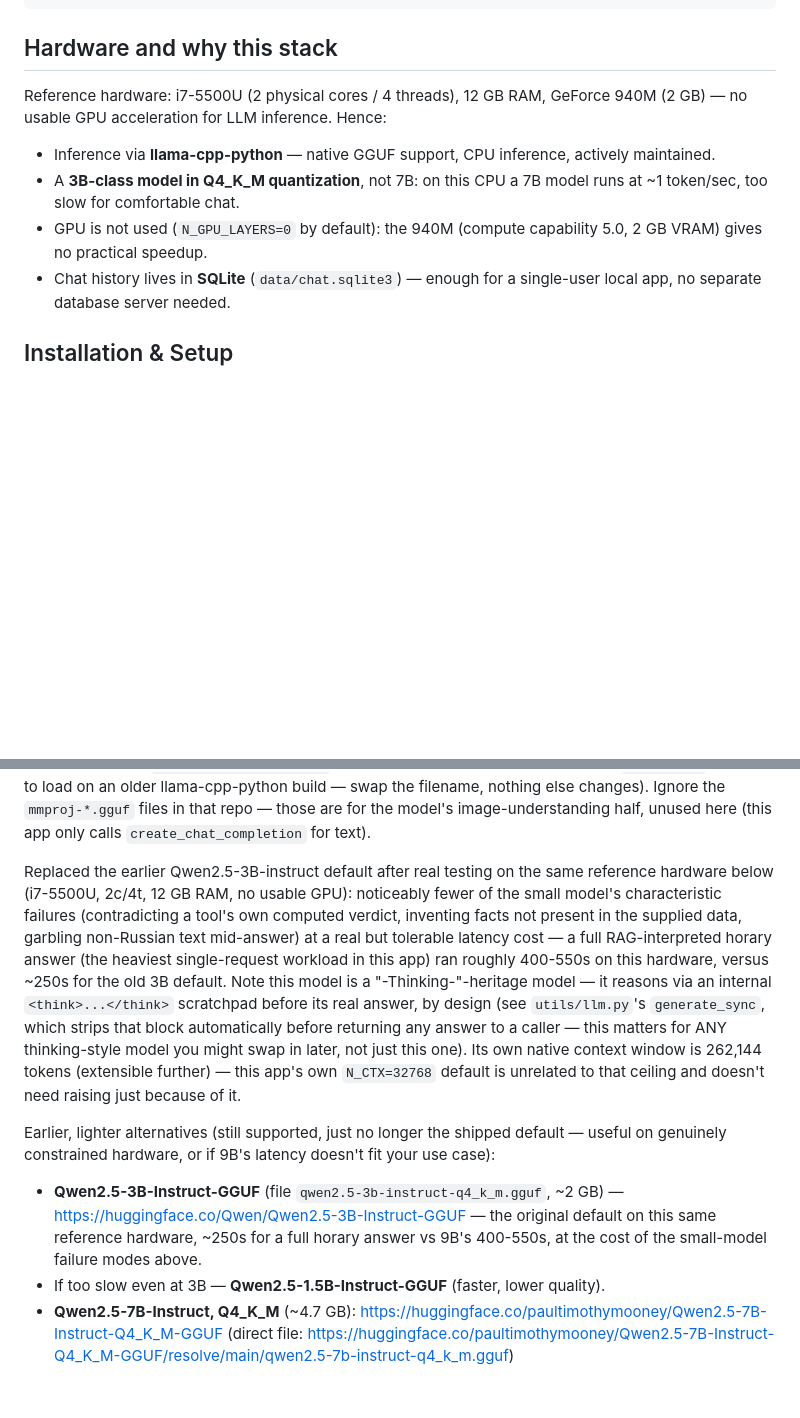
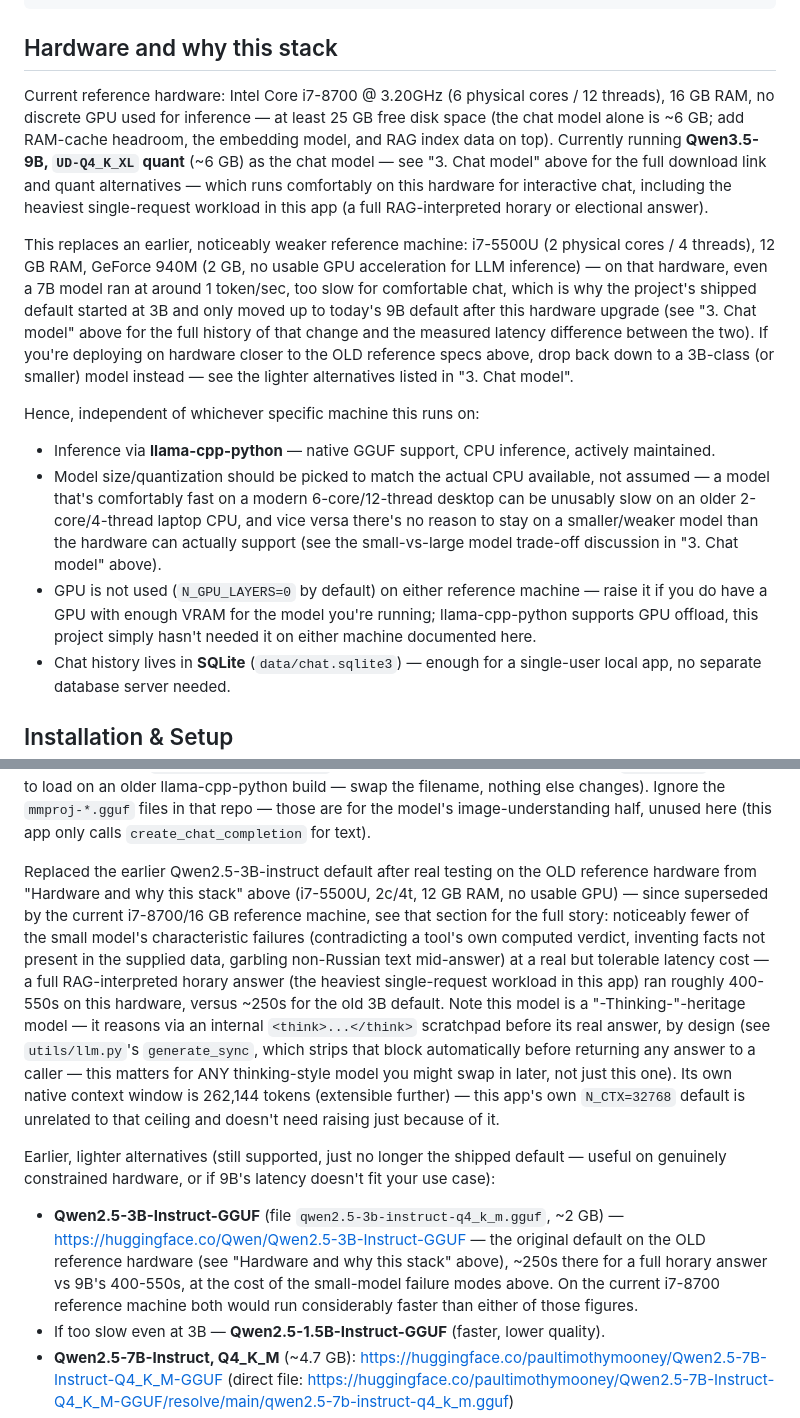
Before and after one commit to sphynkx/ycplt, a Markdown page: README.md, 2 parts joined by grey strips. GitHub-like rendering; blank space fills up the shorter version.

Commit message:
Update documentation.

```diff
--- a/README.md
+++ b/README.md
@@ -85,15 +85,41 @@ data/                      — generated data:
 
 ## Hardware and why this stack
 
-Reference hardware: i7-5500U (2 physical cores / 4 threads), 12 GB RAM,
-GeForce 940M (2 GB) — no usable GPU acceleration for LLM inference. Hence:
+Current reference hardware: Intel Core i7-8700 @ 3.20GHz (6 physical cores /
+12 threads), 16 GB RAM, no discrete GPU used for inference — at least 25 GB
+free disk space (the chat model alone is ~6 GB; add RAM-cache headroom, the
+embedding model, and RAG index data on top). Currently running
+**Qwen3.5-9B, `UD-Q4_K_XL` quant** (~6 GB) as the chat model — see "3. Chat
+model" above for the full download link and quant alternatives — which runs
+comfortably on this hardware for interactive chat, including the heaviest
+single-request workload in this app (a full RAG-interpreted horary or
+electional answer).
+
+This replaces an earlier, noticeably weaker reference machine: i7-5500U (2
+physical cores / 4 threads), 12 GB RAM, GeForce 940M (2 GB, no usable GPU
+acceleration for LLM inference) — on that hardware, even a 7B model ran at
+around 1 token/sec, too slow for comfortable chat, which is why the
+project's shipped default started at 3B and only moved up to today's 9B
+default after this hardware upgrade (see "3. Chat model" above for the
+full history of that change and the measured latency difference between
+the two). If you're deploying on hardware closer to the OLD reference specs
+above, drop back down to a 3B-class (or smaller) model instead — see the
+lighter alternatives listed in "3. Chat model".
+
+Hence, independent of whichever specific machine this runs on:
 
 - Inference via **llama-cpp-python** — native GGUF support, CPU inference,
   actively maintained.
-- A **3B-class model in Q4_K_M quantization**, not 7B: on this CPU a 7B model
-  runs at ~1 token/sec, too slow for comfortable chat.
-- GPU is not used (`N_GPU_LAYERS=0` by default): the 940M (compute capability
-  5.0, 2 GB VRAM) gives no practical speedup.
+- Model size/quantization should be picked to match the actual CPU
+  available, not assumed — a model that's comfortably fast on a modern
+  6-core/12-thread desktop can be unusably slow on an older 2-core/4-thread
+  laptop CPU, and vice versa there's no reason to stay on a smaller/weaker
+  model than the hardware can actually support (see the small-vs-large
+  model trade-off discussion in "3. Chat model" above).
+- GPU is not used (`N_GPU_LAYERS=0` by default) on either reference machine
+  — raise it if you do have a GPU with enough VRAM for the model you're
+  running; llama-cpp-python supports GPU offload, this project simply
+  hasn't needed it on either machine documented here.
 - Chat history lives in **SQLite** (`data/chat.sqlite3`) — enough for a
   single-user local app, no separate database server needed.
 
@@ -227,7 +253,9 @@ image-understanding half, unused here (this app only calls
 `create_chat_completion` for text).
 
 Replaced the earlier Qwen2.5-3B-instruct default after real testing on the
-same reference hardware below (i7-5500U, 2c/4t, 12 GB RAM, no usable GPU):
+OLD reference hardware from "Hardware and why this stack" above (i7-5500U,
+2c/4t, 12 GB RAM, no usable GPU) — since superseded by the current
+i7-8700/16 GB reference machine, see that section for the full story:
 noticeably fewer of the small model's characteristic failures
 (contradicting a tool's own computed verdict, inventing facts not present
 in the supplied data, garbling non-Russian text mid-answer) at a real but
@@ -248,8 +276,11 @@ latency doesn't fit your use case):
 
 - **Qwen2.5-3B-Instruct-GGUF** (file `qwen2.5-3b-instruct-q4_k_m.gguf`, ~2 GB) —
   https://huggingface.co/Qwen/Qwen2.5-3B-Instruct-GGUF — the original
-  default on this same reference hardware, ~250s for a full horary answer
-  vs 9B's 400-550s, at the cost of the small-model failure modes above.
+  default on the OLD reference hardware (see "Hardware and why this stack"
+  above), ~250s there for a full horary answer vs 9B's 400-550s, at the
+  cost of the small-model failure modes above. On the current i7-8700
+  reference machine both would run considerably faster than either of
+  those figures.
 - If too slow even at 3B — **Qwen2.5-1.5B-Instruct-GGUF** (faster, lower quality).
 - **Qwen2.5-7B-Instruct, Q4_K_M** (~4.7 GB):
   https://huggingface.co/paultimothymooney/Qwen2.5-7B-Instruct-Q4_K_M-GGUF
```
